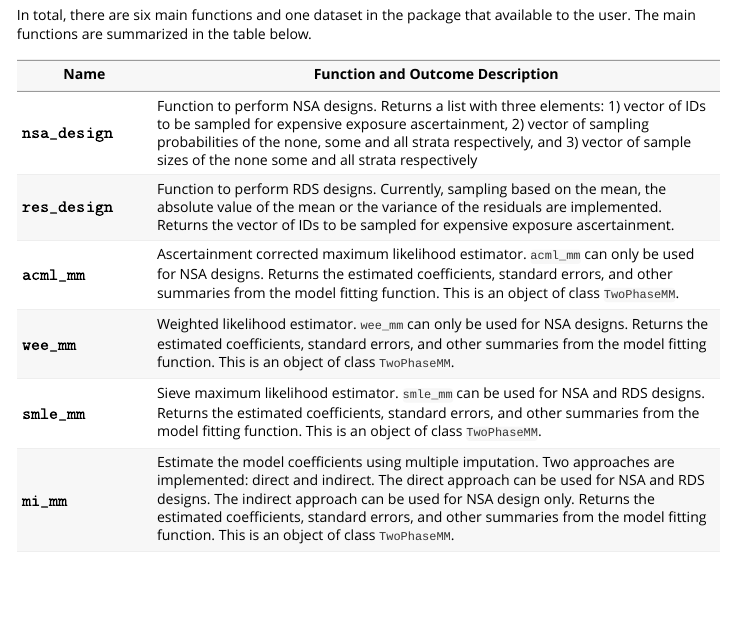
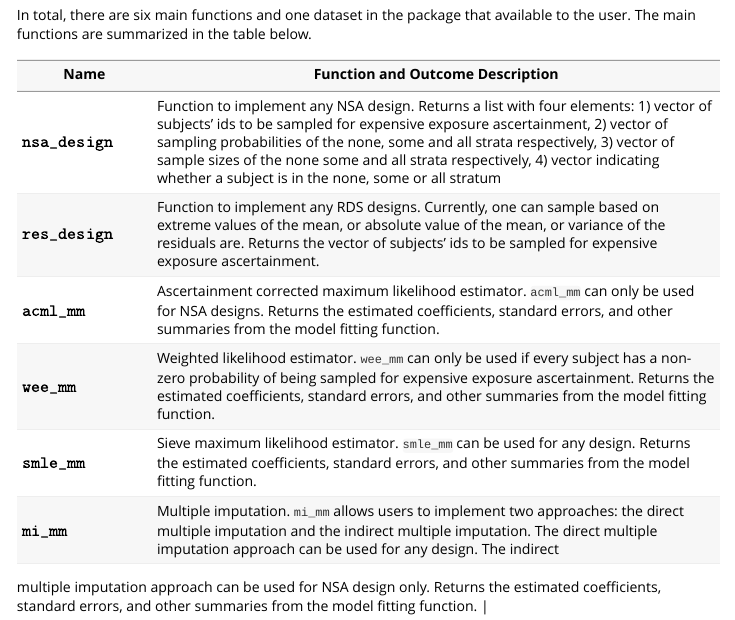
Before and after one commit to ChiaraDG/dames, an R Markdown document (vignettes/pkg-vignette.Rmd): the page in a window 1100 px wide, from 8110 px down. Rendered offline with R 4.5, knitr and Pandoc, with nearby package versions; code that draws random numbers runs with fixed seeds of ours; some code elsewhere in the file could not run offline; common packages that the code uses without loading them are loaded.

Commit message:
update overview table in vignette

```diff
--- a/vignettes/pkg-vignette.Rmd
+++ b/vignettes/pkg-vignette.Rmd
@@ -325,12 +325,15 @@ In total, there are six main functions and one dataset in the package that avail
 
 | Name                  | Function and Outcome Description                                                             |
 |-----------------------|----------------------------------------------------------------------------------------------|
-| $\texttt{nsa_design}$ | Function to perform NSA designs. Returns a list with three elements: 1) vector of IDs to be sampled for expensive exposure ascertainment, 2) vector of sampling probabilities of the none, some and all strata respectively, and 3) vector of sample sizes of the none some and all strata respectively  |
-| $\texttt{res_design}$ | Function to perform RDS designs. Currently, sampling based on the mean, the absolute value of the mean or the variance of the residuals are implemented. Returns the vector of IDs to be sampled for expensive exposure ascertainment. |
-| $\texttt{acml_mm}$    | Ascertainment corrected maximum likelihood estimator. `acml_mm` can only be used for NSA designs. Returns the estimated coefficients, standard errors, and other summaries from the model fitting function. This is an object of class `TwoPhaseMM`. |
-| $\texttt{wee_mm}$     | Weighted likelihood estimator. `wee_mm` can only be used for NSA designs. Returns the estimated coefficients, standard errors, and other summaries from the model fitting function. This is an object of class `TwoPhaseMM`. |
-| $\texttt{smle_mm}$    | Sieve maximum likelihood estimator. `smle_mm` can be used for NSA and RDS designs. Returns the estimated coefficients, standard errors, and other summaries from the model fitting function. This is an object of class `TwoPhaseMM`. |
-| $\texttt{mi_mm}$    | Estimate the model coefficients using multiple imputation. Two approaches are implemented: direct and indirect. The direct approach can be used for NSA and RDS designs. The indirect approach can be used for NSA design only. Returns the estimated coefficients, standard errors, and other summaries from the model fitting function. This is an object of class `TwoPhaseMM`. |
+| $\texttt{nsa_design}$ | Function to implement any NSA design. Returns a list with four elements: 1) vector of subjects’ ids to be sampled for expensive exposure ascertainment, 2) vector of sampling probabilities of the none, some and all strata respectively, 3) vector of sample sizes of the none some and all strata respectively, 4) vector indicating whether a subject is in the none, some or all stratum  |
+| $\texttt{res_design}$ | Function to implement any RDS designs. Currently, one can sample based on extreme values of the mean, or absolute value of the mean, or variance of the residuals are. Returns the vector of subjects’ ids to be sampled for expensive exposure ascertainment. |
+| $\texttt{acml_mm}$    | Ascertainment corrected maximum likelihood estimator. `acml_mm` can only be used for NSA designs. Returns the estimated coefficients, standard errors, and other summaries from the model fitting function. |
+| $\texttt{wee_mm}$     | Weighted likelihood estimator. `wee_mm` can only be used if every subject has a non-zero probability of being sampled for expensive exposure ascertainment. Returns the estimated coefficients, standard errors, and other summaries from the model fitting function. |
+| $\texttt{smle_mm}$    | Sieve maximum likelihood estimator. `smle_mm` can be used for any design. Returns the estimated coefficients, standard errors, and other summaries from the model fitting function. |
+| $\texttt{mi_mm}$    | Multiple imputation. `mi_mm` allows users to implement two approaches: the direct multiple imputation and the indirect multiple imputation. The direct multiple imputation approach can be used for any design. The indirect
+multiple imputation approach can be used for NSA design only. Returns the
+estimated coefficients, standard errors, and other summaries from the model
+fitting function. |
 
 Note that not all analysis methods can be used for both designs. The graph below shows which analysis methods can be used for each design.
 
```
